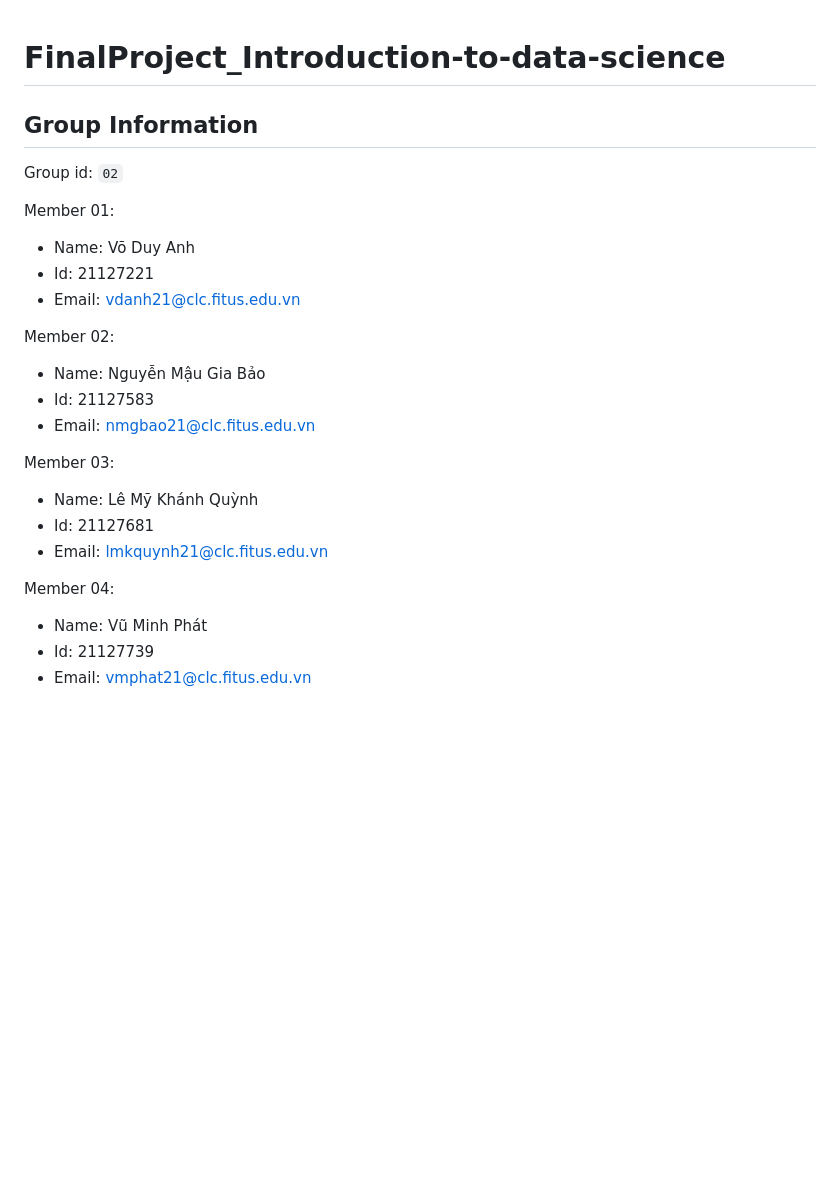
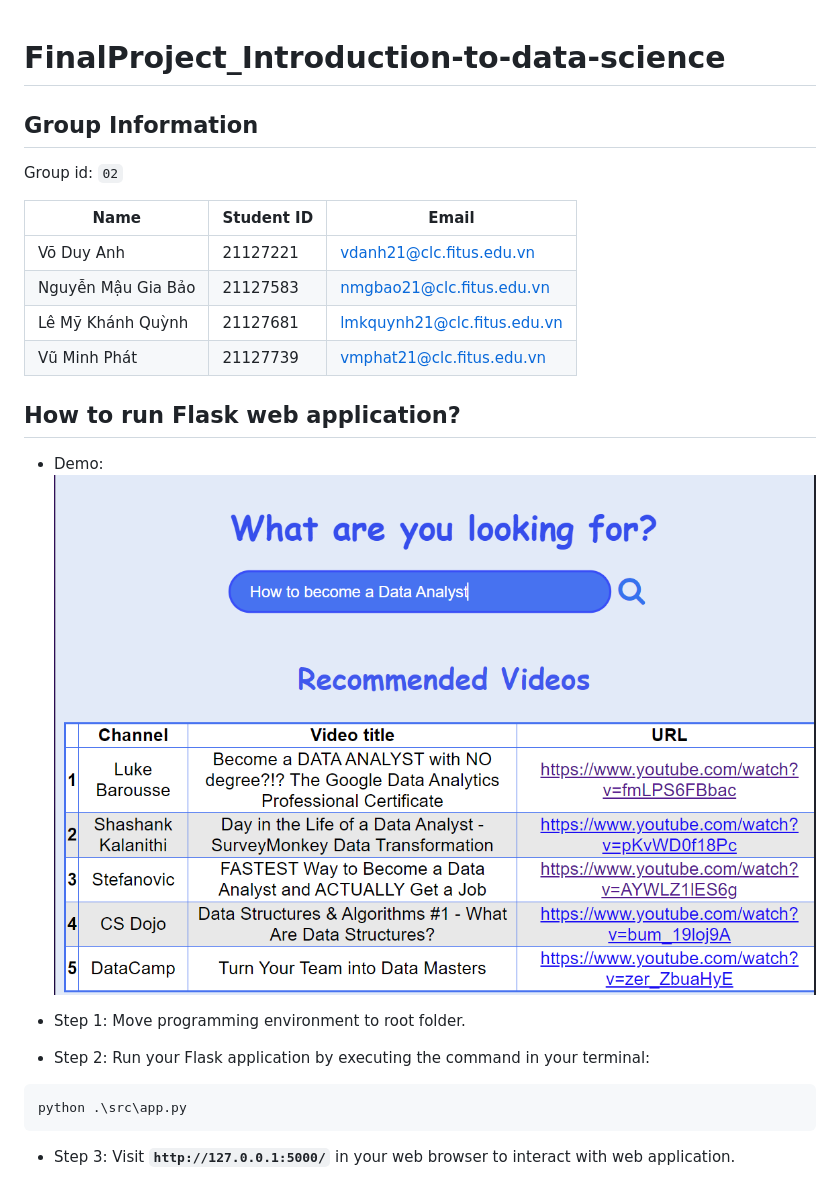
Before and after one commit to BaoDias2505/FinalProject_Introduction-to-data-science, a Markdown page: README.md, the part around the change. GitHub-like rendering; pictures changed too: src/figures/flask_app_demo.png (added); blank space fills up the shorter version.

Commit message:
Add instructions for running the web application to the README file

````diff
--- a/README.md
+++ b/README.md
@@ -1,23 +1,26 @@
 # FinalProject_Introduction-to-data-science
+
 ## Group Information
+
 Group id: `02`
 
-Member 01:
-- Name: Võ Duy Anh
-- Id: 21127221
-- Email: vdanh21@clc.fitus.edu.vn
+| Name               | Student ID | Email                       |
+| ------------------ | ---------- | --------------------------- |
+| Võ Duy Anh         | 21127221   | vdanh21@clc.fitus.edu.vn    |
+| Nguyễn Mậu Gia Bảo | 21127583   | nmgbao21@clc.fitus.edu.vn   |
+| Lê Mỹ Khánh Quỳnh  | 21127681   | lmkquynh21@clc.fitus.edu.vn |
+| Vũ Minh Phát       | 21127739   | vmphat21@clc.fitus.edu.vn   |
 
-Member 02:
-- Name: Nguyễn Mậu Gia Bảo
-- Id: 21127583
-- Email: nmgbao21@clc.fitus.edu.vn
+## How to run Flask web application?
 
-Member 03:
-- Name: Lê Mỹ Khánh Quỳnh
-- Id: 21127681
-- Email: lmkquynh21@clc.fitus.edu.vn
+- Demo:
+  ![Demo Flask web application](./src/figures/flask_app_demo.png "Demo Flask web application")
 
-Member 04:
-- Name: Vũ Minh Phát
-- Id: 21127739
-- Email: vmphat21@clc.fitus.edu.vn
+- Step 1: Move programming environment to root folder.
+- Step 2: Run your Flask application by executing the command in your terminal:
+
+```bash
+python .\src\app.py
+```
+
+- Step 3: Visit **`http://127.0.0.1:5000/`** in your web browser to interact with web application.
````
